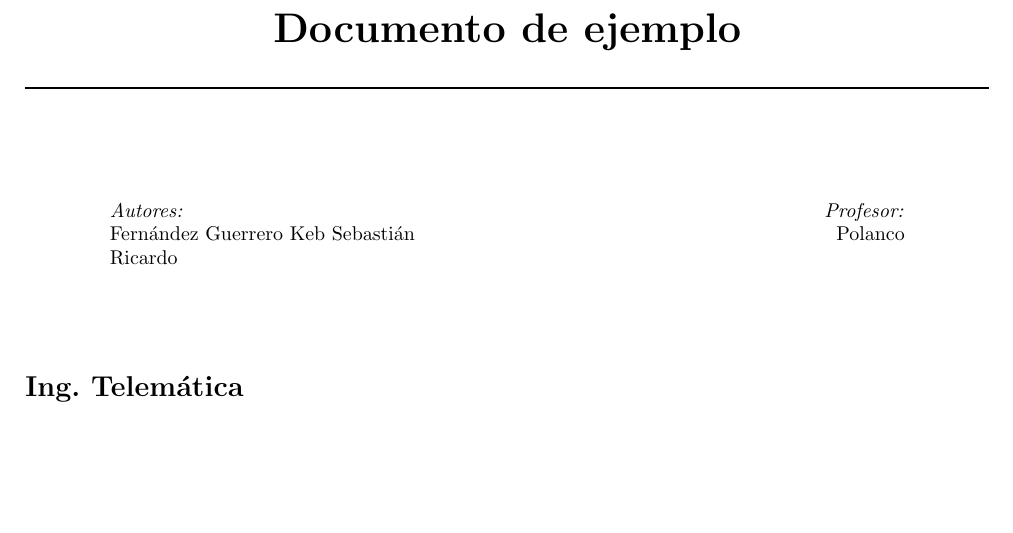
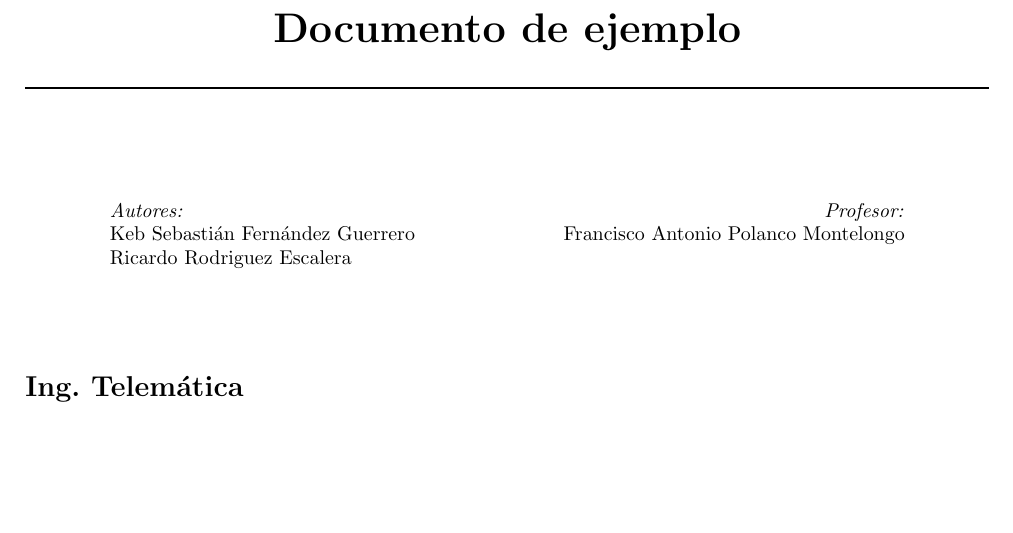
Before and after one commit to KebPericles/deaquiadonde-reimaginado, a LaTeX document (00-doc/src/ejemplo.tex, which reads 00-doc/src/00-plantilla/portada.tex): part of page 1 of 6, cut so that both start at the same text. Compiled offline with pdfLaTeX.

Commit message:
Actualización de nombres

```diff
--- a/00-doc/src/00-plantilla/portada.tex
+++ b/00-doc/src/00-plantilla/portada.tex
@@ -36,11 +36,11 @@
 			\emph{Autores:} & \emph{Profesor:} \\
 
 			{%% Autores
-			Fernández Guerrero Keb Sebastián
+			Keb Sebastián Fernández Guerrero
 
-			Ricardo
+			Ricardo Rodriguez Escalera
 			}               & {                %% Profesor
-					Polanco
+					Francisco Antonio Polanco Montelongo
 			}                                  \\
 		\end{tabular}
 	\end{table}
```
